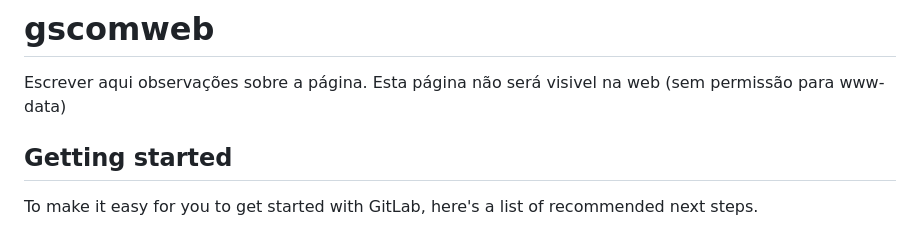
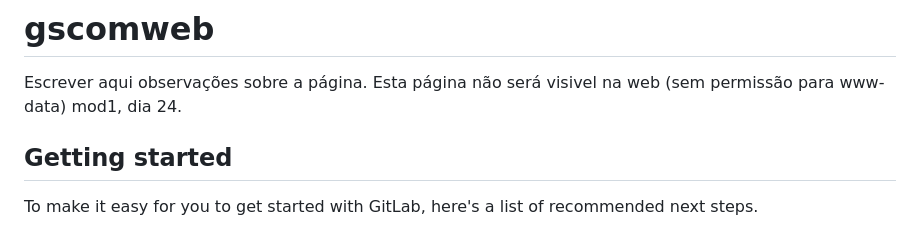
Before and after one commit to eduardoufpr/gscomweb, a Markdown page: README.md, the part around the change. GitHub-like rendering.

Commit message:
mod1dia24

```diff
--- a/README.md
+++ b/README.md
@@ -1,7 +1,7 @@
 # gscomweb
 
 Escrever aqui observações sobre a página. Esta página não será visivel na web (sem permissão para www-data)
-
+mod1, dia 24.
 
 ## Getting started
 
```
